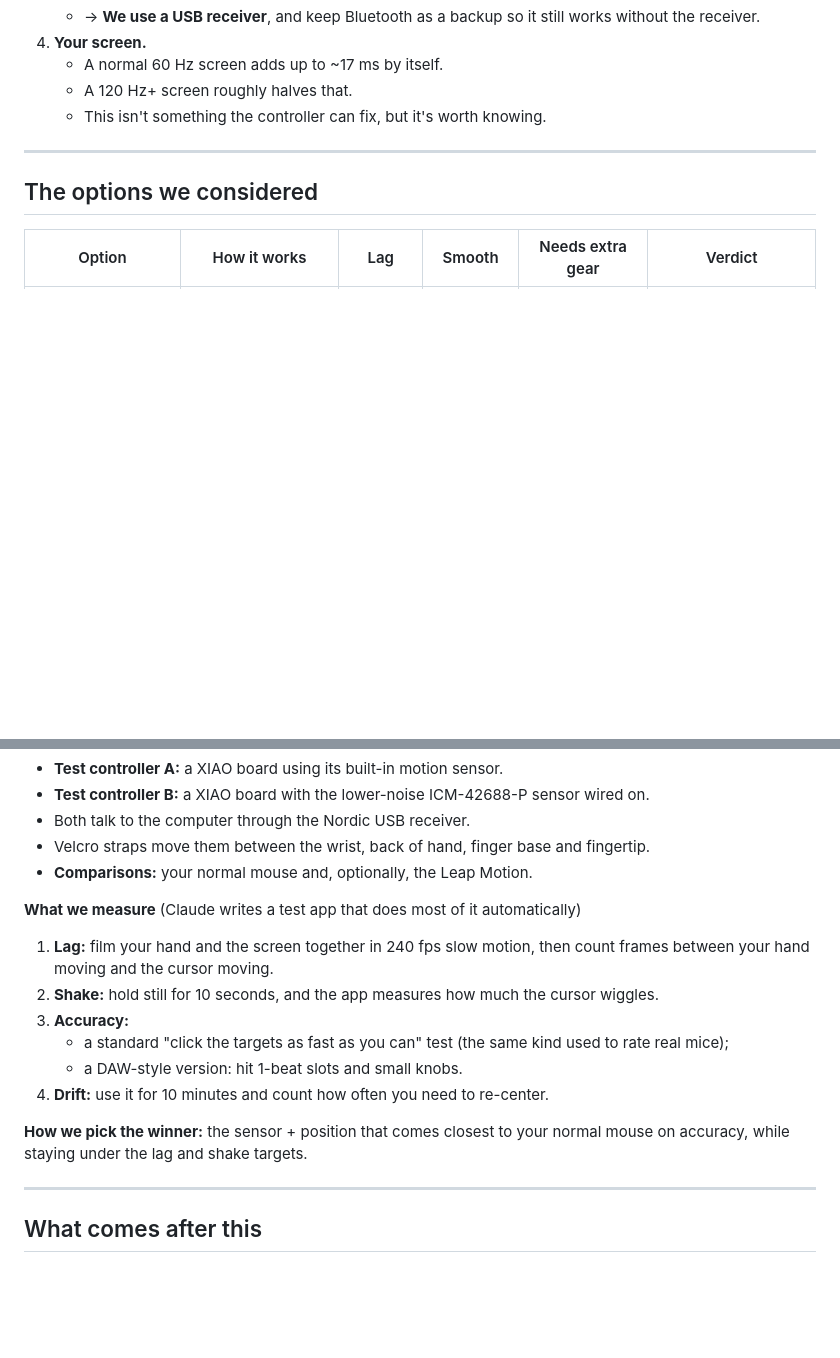
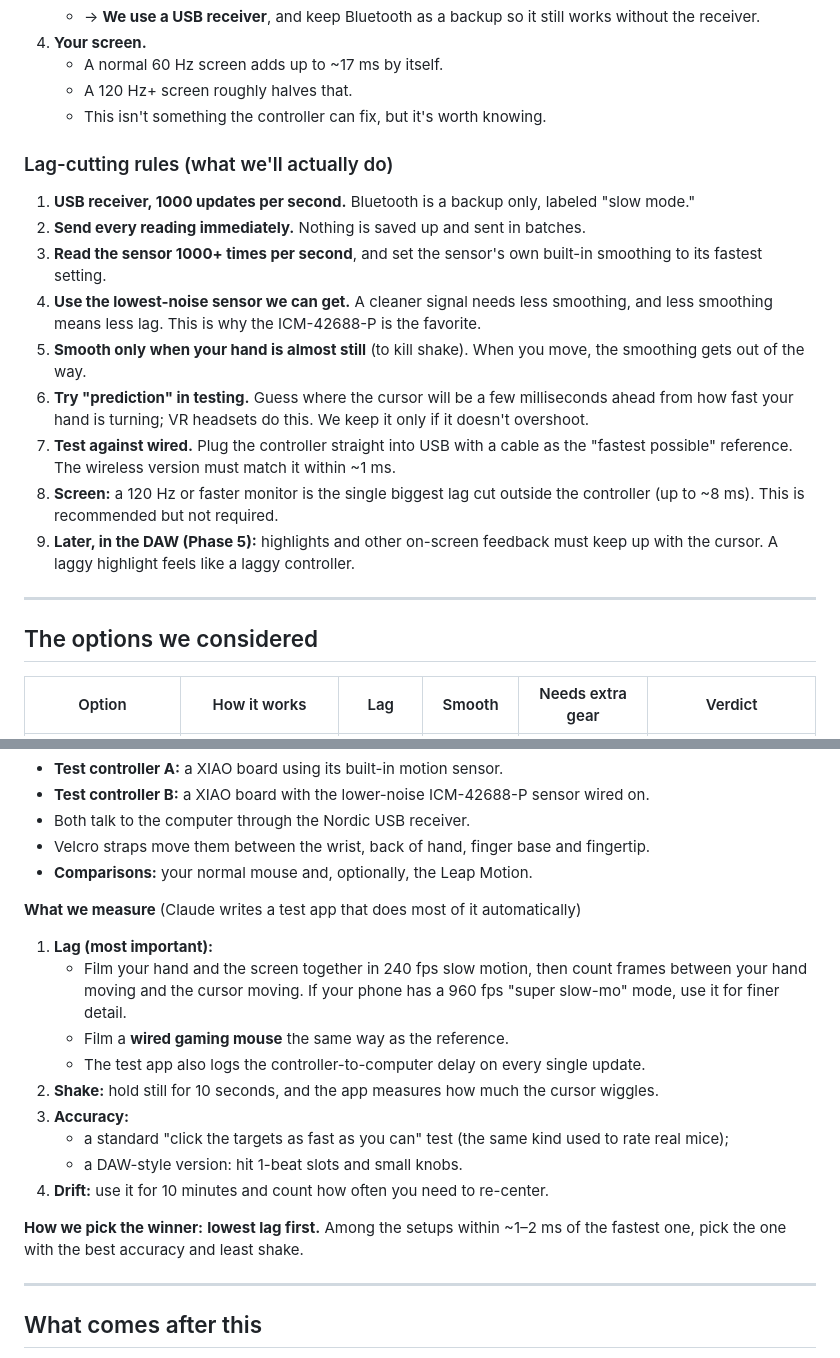
Before and after one commit to caseyw721/new-project, a Markdown page: docs/controller/01-cursor-tracking.md, 2 parts joined by grey strips. GitHub-like rendering; blank space fills up the shorter version.

```diff
--- a/docs/controller/01-cursor-tracking.md
+++ b/docs/controller/01-cursor-tracking.md
@@ -49,6 +51,25 @@ Lag adds up in a chain. Each link matters:
    - A normal 60 Hz screen adds up to ~17 ms by itself.
    - A 120 Hz+ screen roughly halves that.
    - This isn't something the controller can fix, but it's worth knowing.
+
+### Lag-cutting rules (what we'll actually do)
+
+1. **USB receiver, 1000 updates per second.** Bluetooth is a backup only, labeled "slow mode."
+2. **Send every reading immediately.** Nothing is saved up and sent in batches.
+3. **Read the sensor 1000+ times per second**, and set the sensor's own built-in smoothing to its
+   fastest setting.
+4. **Use the lowest-noise sensor we can get.** A cleaner signal needs less smoothing, and less
+   smoothing means less lag. This is why the ICM-42688-P is the favorite.
+5. **Smooth only when your hand is almost still** (to kill shake). When you move, the smoothing
+   gets out of the way.
+6. **Try "prediction" in testing.** Guess where the cursor will be a few milliseconds ahead from
+   how fast your hand is turning; VR headsets do this. We keep it only if it doesn't overshoot.
+7. **Test against wired.** Plug the controller straight into USB with a cable as the "fastest
+   possible" reference. The wireless version must match it within ~1 ms.
+8. **Screen:** a 120 Hz or faster monitor is the single biggest lag cut outside the controller
+   (up to ~8 ms). This is recommended but not required.
+9. **Later, in the DAW (Phase 5):** highlights and other on-screen feedback must keep up with the
+   cursor. A laggy highlight feels like a laggy controller.
 
 ---
 
@@ -105,8 +126,12 @@ the device in Phase 3.
 - **Comparisons:** your normal mouse and, optionally, the Leap Motion.
 
 **What we measure** (Claude writes a test app that does most of it automatically)
-1. **Lag:** film your hand and the screen together in 240 fps slow motion, then count frames
-   between your hand moving and the cursor moving.
+1. **Lag (most important):**
+   - Film your hand and the screen together in 240 fps slow motion, then count frames between
+     your hand moving and the cursor moving. If your phone has a 960 fps "super slow-mo" mode,
+     use it for finer detail.
+   - Film a **wired gaming mouse** the same way as the reference.
+   - The test app also logs the controller-to-computer delay on every single update.
 2. **Shake:** hold still for 10 seconds, and the app measures how much the cursor wiggles.
 3. **Accuracy:**
    - a standard "click the targets as fast as you can" test (the same kind used to rate real
@@ -114,8 +139,8 @@ the device in Phase 3.
    - a DAW-style version: hit 1-beat slots and small knobs.
 4. **Drift:** use it for 10 minutes and count how often you need to re-center.
 
-**How we pick the winner:** the sensor + position that comes closest to your normal mouse on
-accuracy, while staying under the lag and shake targets.
+**How we pick the winner:** **lowest lag first.** Among the setups within ~1–2 ms of the fastest
+one, pick the one with the best accuracy and least shake.
 
 ---
 
```
Also changed, not shown: other parts of docs/controller/01-cursor-tracking.md (+16 -2 lines), docs/controller/README.md (+9 -2 lines).
